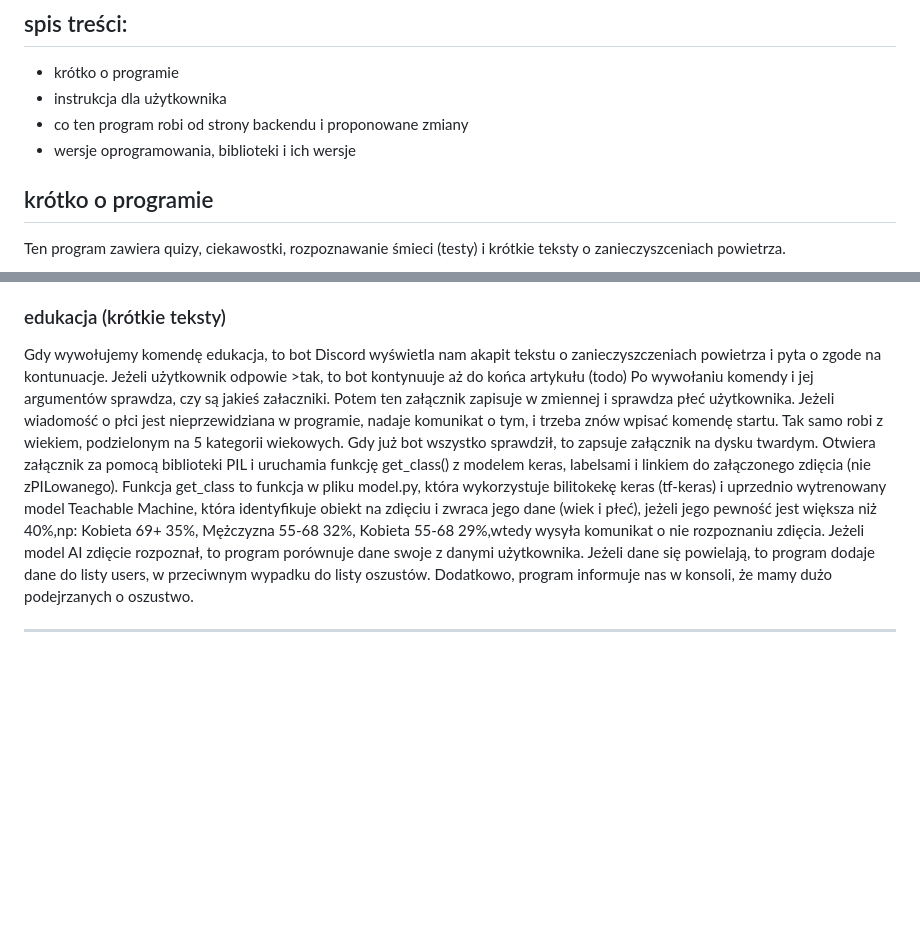
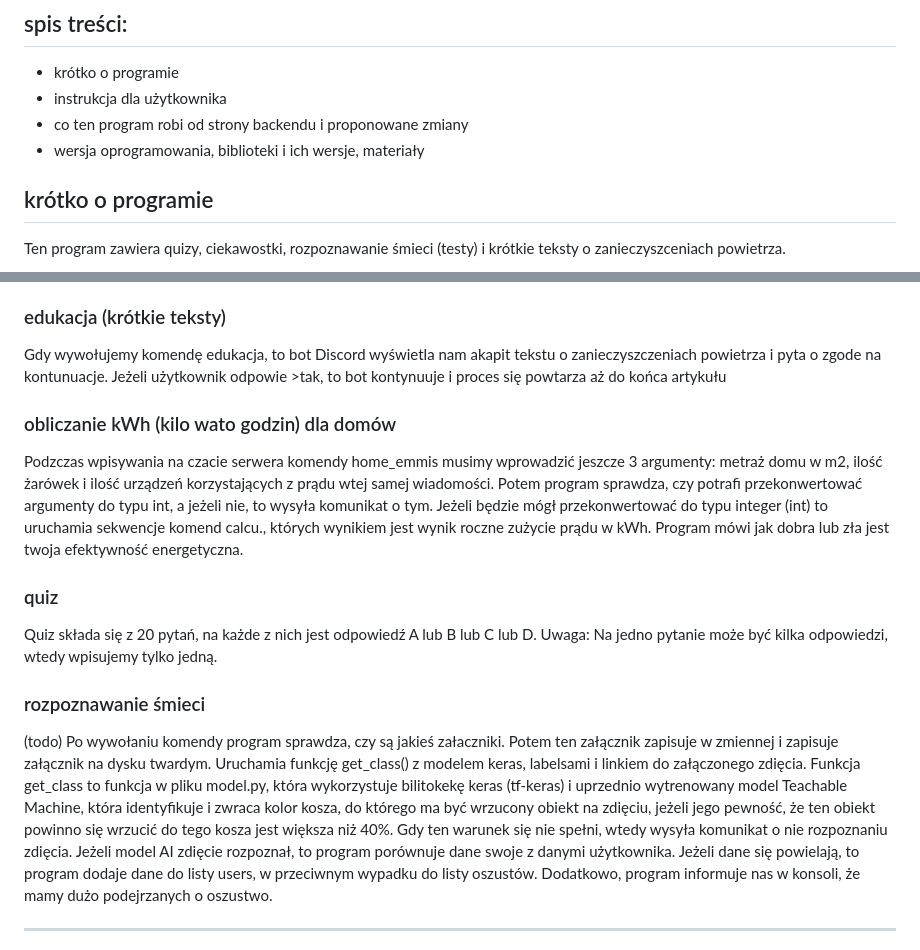
Before and after one commit to Anielka5/eco-sth, a Markdown page: README.md, 2 parts joined by grey strips. Rendered like a GitHub page; blank space fills up the shorter version.

Commit message:
Revise README with new features and clarifications
Updated the README to clarify software versioning and added new sections on energy consumption calculations, quizzes, and waste recognition.

```diff
--- a/README.md
+++ b/README.md
@@ -3,7 +3,7 @@
 * krótko o programie
 * instrukcja dla użytkownika
 * co ten program robi od strony backendu i proponowane zmiany
-* wersje oprogramowania, biblioteki i ich wersje
+* wersja oprogramowania, biblioteki i ich wersje, materiały
 ## krótko o programie
 Ten program zawiera quizy, ciekawostki, rozpoznawanie śmieci (testy) i krótkie teksty o zanieczyszceniach powietrza.
 ## Instrukcja Użytkownika
@@ -15,9 +15,14 @@ Ten program zawiera quizy, ciekawostki, rozpoznawanie śmieci (testy) i krótkie
 ### ciekawostki
 Gdy wywołujemy komendę trivies (po polsku ciekawostki) oraz po podaniu argumentu ilości ciekawostek dalej nazwyamy how_much w tej samej wiadomości (jeśli argument nie będzie uwzględniony w komendzie, to w konsoli wyrzuci błąd) program sprawdza, czy potrafi przekonwertować argument how_much do typu int, a jeżeli nie, to wysyła komunikat o tym. Jeżeli będzie mógł przekonwertować do typu integer (int) to uruchamia funkcję ciekawostki(itreacions), a w tym przypadku iteracions jest how_much. Funkcja ta służy do losowania tylu ciekawostek, ile było określonych w how_much.
 ### edukacja (krótkie teksty)
-Gdy wywołujemy komendę edukacja, to bot Discord wyświetla nam akapit tekstu o zanieczyszczeniach powietrza i pyta o zgode na kontunuacje. Jeżeli użytkownik odpowie >tak, to bot kontynuuje aż do końca artykułu
+Gdy wywołujemy komendę edukacja, to bot Discord wyświetla nam akapit tekstu o zanieczyszczeniach powietrza i pyta o zgode na kontunuacje. Jeżeli użytkownik odpowie >tak, to bot kontynuuje i proces się powtarza aż do końca artykułu
+### obliczanie kWh (kilo wato godzin) dla domów
+Podzczas wpisywania na czacie serwera komendy home_emmis musimy wprowadzić jeszcze 3 argumenty: metraż domu w m2, ilość żarówek i ilość urządzeń korzystających z prądu wtej samej wiadomości. Potem program sprawdza, czy potrafi przekonwertować argumenty do typu int, a jeżeli nie, to wysyła komunikat o tym. Jeżeli będzie mógł przekonwertować do typu integer (int) to uruchamia sekwencje komend calcu., których wynikiem jest wynik roczne zużycie prądu w kWh. Program mówi jak dobra lub zła jest twoja efektywność energetyczna.
+### quiz
+Quiz składa się z 20 pytań, na każde z nich jest odpowiedź A lub B lub C lub D. Uwaga: Na jedno pytanie może być kilka odpowiedzi, wtedy wpisujemy tylko jedną.
+### rozpoznawanie śmieci
 (todo)
-Po wywołaniu komendy i jej argumentów sprawdza, czy są jakieś załaczniki. Potem ten załącznik zapisuje w zmiennej i sprawdza płeć użytkownika. Jeżeli wiadomość o płci jest nieprzewidziana w programie, nadaje komunikat o tym, i trzeba znów wpisać komendę startu. Tak samo robi z wiekiem, podzielonym na 5 kategorii wiekowych. Gdy już bot wszystko sprawdził, to zapsuje załącznik na dysku twardym. Otwiera załącznik za pomocą biblioteki PIL i uruchamia funkcję get_class() z modelem keras, labelsami i linkiem do załączonego zdięcia (nie zPILowanego). Funkcja get_class to funkcja w pliku model.py, która wykorzystuje bilitokekę keras (tf-keras) i uprzednio wytrenowany model Teachable Machine, która identyfikuje obiekt na zdięciu i zwraca jego dane (wiek i płeć), jeżeli jego pewność jest większa niż 40%,np: Kobieta 69+ 35%, Mężczyzna 55-68 32%, Kobieta 55-68 29%,wtedy wysyła komunikat o nie rozpoznaniu zdięcia. Jeżeli model AI zdięcie rozpoznał, to program porównuje dane swoje z danymi użytkownika. Jeżeli dane się powielają, to program dodaje dane do listy users, w przeciwnym wypadku do listy oszustów.
+Po wywołaniu komendy program sprawdza, czy są jakieś załaczniki. Potem ten załącznik zapisuje w zmiennej i zapisuje załącznik na dysku twardym. Uruchamia funkcję get_class() z modelem keras, labelsami i linkiem do załączonego zdięcia. Funkcja get_class to funkcja w pliku model.py, która wykorzystuje bilitokekę keras (tf-keras) i uprzednio wytrenowany model Teachable Machine, która identyfikuje i zwraca kolor kosza, do którego ma być wrzucony obiekt na zdięciu, jeżeli jego pewność, że ten obiekt powinno się wrzucić do tego kosza jest większa niż 40%. Gdy ten warunek się nie spełni, wtedy wysyła komunikat o nie rozpoznaniu zdięcia. Jeżeli model AI zdięcie rozpoznał, to program porównuje dane swoje z danymi użytkownika. Jeżeli dane się powielają, to program dodaje dane do listy users, w przeciwnym wypadku do listy oszustów.
 Dodatkowo, program informuje nas w konsoli, że mamy dużo podejrzanych o oszustwo.
 *******
 Zalecana jest zmiana modelu .h5, ponieważ jest to wczesna wersja modelu, która zawiera tylko identyfikację mężczyzn i wprowadzenie rozróżniania AI od prawdziwych.
```
